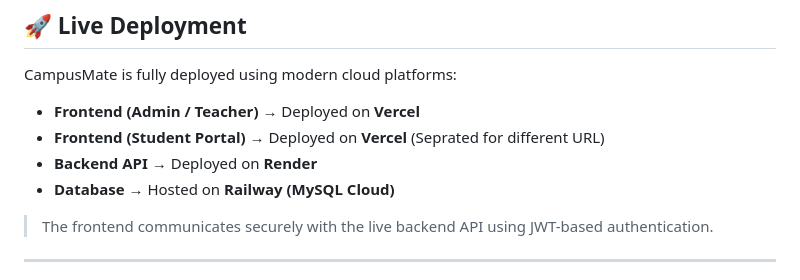
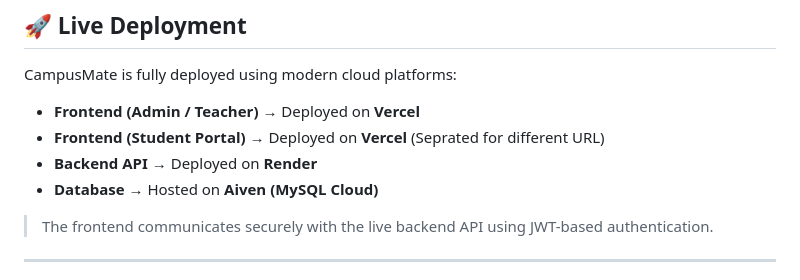
Before and after one commit to rororonoa/CampusMate, a Markdown page: README.md, the part around the change. Drawn GitHub-style.

Commit message:
Update database hosting information in README

```diff
--- a/README.md
+++ b/README.md
@@ -24,7 +24,7 @@ CampusMate is fully deployed using modern cloud platforms:
 - **Frontend (Admin / Teacher)** → Deployed on **Vercel**
 - **Frontend (Student Portal)** → Deployed on **Vercel** (Seprated for different URL)
 - **Backend API** → Deployed on **Render**
-- **Database** → Hosted on **Railway (MySQL Cloud)**
+- **Database** → Hosted on **Aiven (MySQL Cloud)**
 
 
 > The frontend communicates securely with the live backend API using JWT-based authentication.
```
